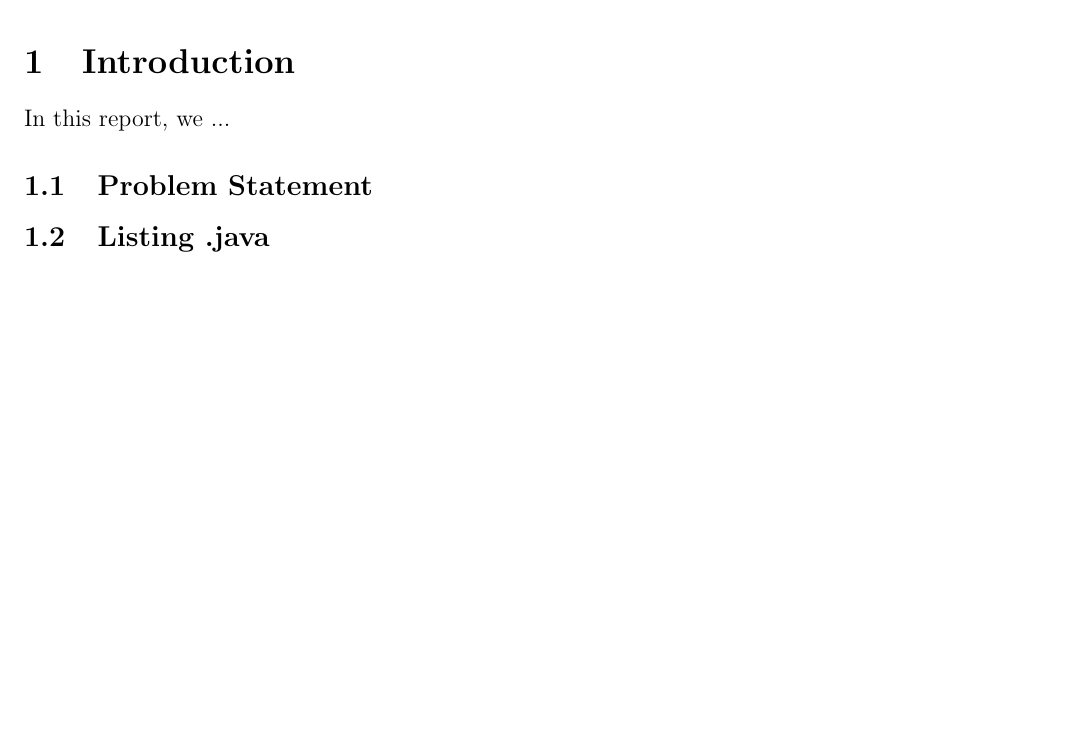
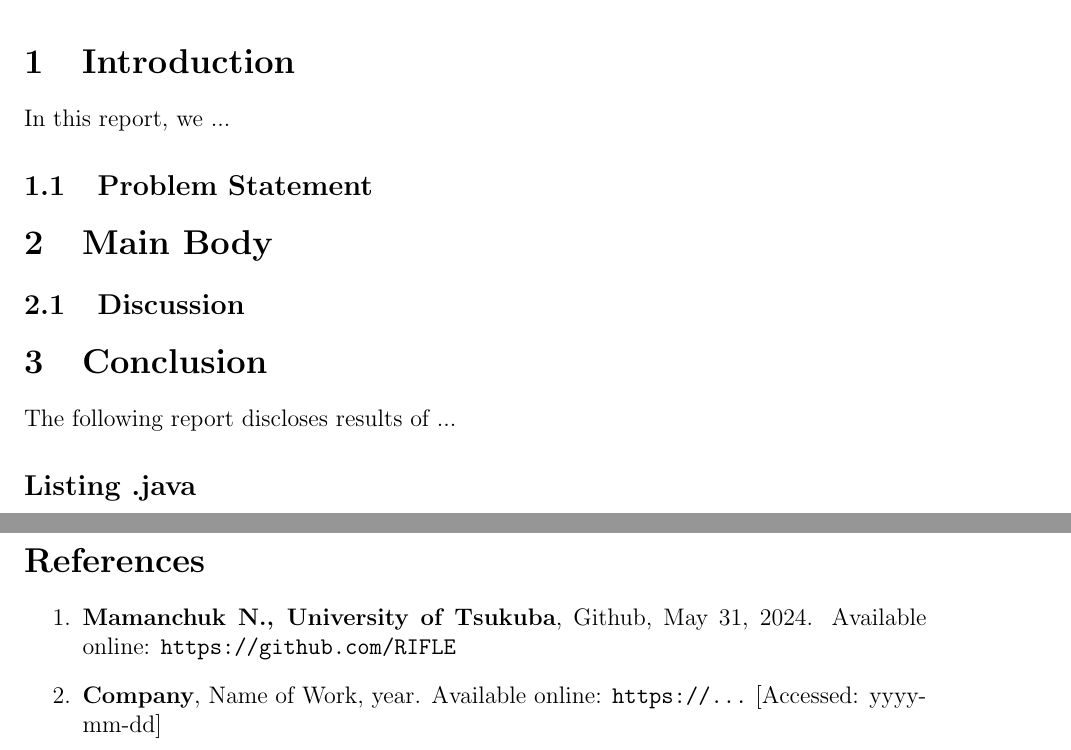
Before and after one commit to RIFLE/Tsukuba-Master, a LaTeX document (IoT/report-1/main.tex): part of the page before the commit and two parts of pages 1 and 2 of 2 after it, the two joined at a grey line, cut so that both start at the same text, the shorter picture padded with empty space. Compiled offline with pdfLaTeX.

Commit message:
Update main.tex 0.1A

```diff
--- a/IoT/report-1/main.tex
+++ b/IoT/report-1/main.tex
@@ -61,14 +61,26 @@ In this report, we ...
 
 \subsection{Problem Statement}
 
+\section{Main Body}
 
+\subsection{Discussion}
 
 \setlength{\fboxsep}{0pt} % Removes padding around the image
 \setlength{\fboxrule}{0.5pt} % Sets the thickness of the border
 
-\subsection{Listing .java}
+\section{Conclusion}
+The following report discloses results of ...
+
+
+\subsection*{Listing .java}
 \begin{lstlisting}
 
 \end{lstlisting}
 
+\section*{References}
+\begin{enumerate}
+    \item \textbf{Mamanchuk N., University of Tsukuba}, Github, \today. Available online: \url{https://github.com/RIFLE}
+    \item \textbf{Company}, Name of Work, year. Available online: \url{https://...} [Accessed: yyyy-mm-dd]
+\end{enumerate}
+
 \end{document}
```
